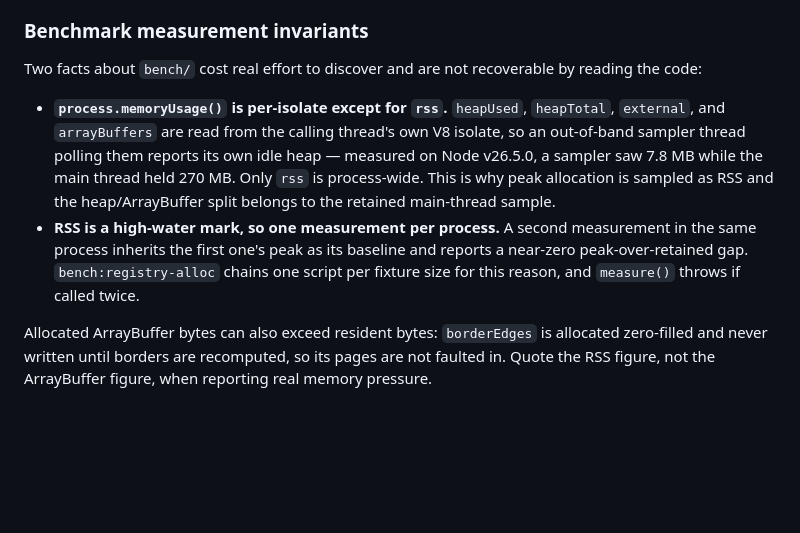
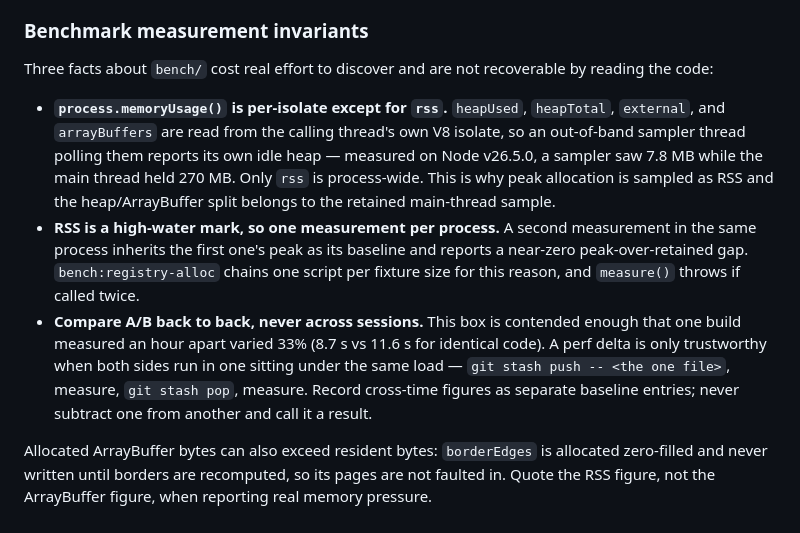
Before and after one commit to travisduffy/map-engine, a Markdown page: .claude/rules/structure.md, the part around the change. Rendered like a GitHub page; blank space fills up the shorter version.

```diff
--- a/.claude/rules/structure.md
+++ b/.claude/rules/structure.md
@@ -67,9 +67,10 @@ Together these took the scan from ~11.6 s to ~1.9 s at 1,000 sectors and ~13.3 s
 
 ### Benchmark measurement invariants
 
-Two facts about `bench/` cost real effort to discover and are not recoverable by reading the code:
+Three facts about `bench/` cost real effort to discover and are not recoverable by reading the code:
 
 - **`process.memoryUsage()` is per-isolate except for `rss`.** `heapUsed`, `heapTotal`, `external`, and `arrayBuffers` are read from the calling thread's own V8 isolate, so an out-of-band sampler thread polling them reports its own idle heap — measured on Node v26.5.0, a sampler saw 7.8 MB while the main thread held 270 MB. Only `rss` is process-wide. This is why peak allocation is sampled as RSS and the heap/ArrayBuffer split belongs to the retained main-thread sample.
 - **RSS is a high-water mark, so one measurement per process.** A second measurement in the same process inherits the first one's peak as its baseline and reports a near-zero peak-over-retained gap. `bench:registry-alloc` chains one script per fixture size for this reason, and `measure()` throws if called twice.
+- **Compare A/B back to back, never across sessions.** This box is contended enough that one build measured an hour apart varied 33% (8.7 s vs 11.6 s for identical code). A perf delta is only trustworthy when both sides run in one sitting under the same load — `git stash push -- <the one file>`, measure, `git stash pop`, measure. Record cross-time figures as separate baseline entries; never subtract one from another and call it a result.
 
 Allocated ArrayBuffer bytes can also exceed resident bytes: `borderEdges` is allocated zero-filled and never written until borders are recomputed, so its pages are not faulted in. Quote the RSS figure, not the ArrayBuffer figure, when reporting real memory pressure.
```
Also changed, not shown: CLAUDE.md (+22 -4 lines).
